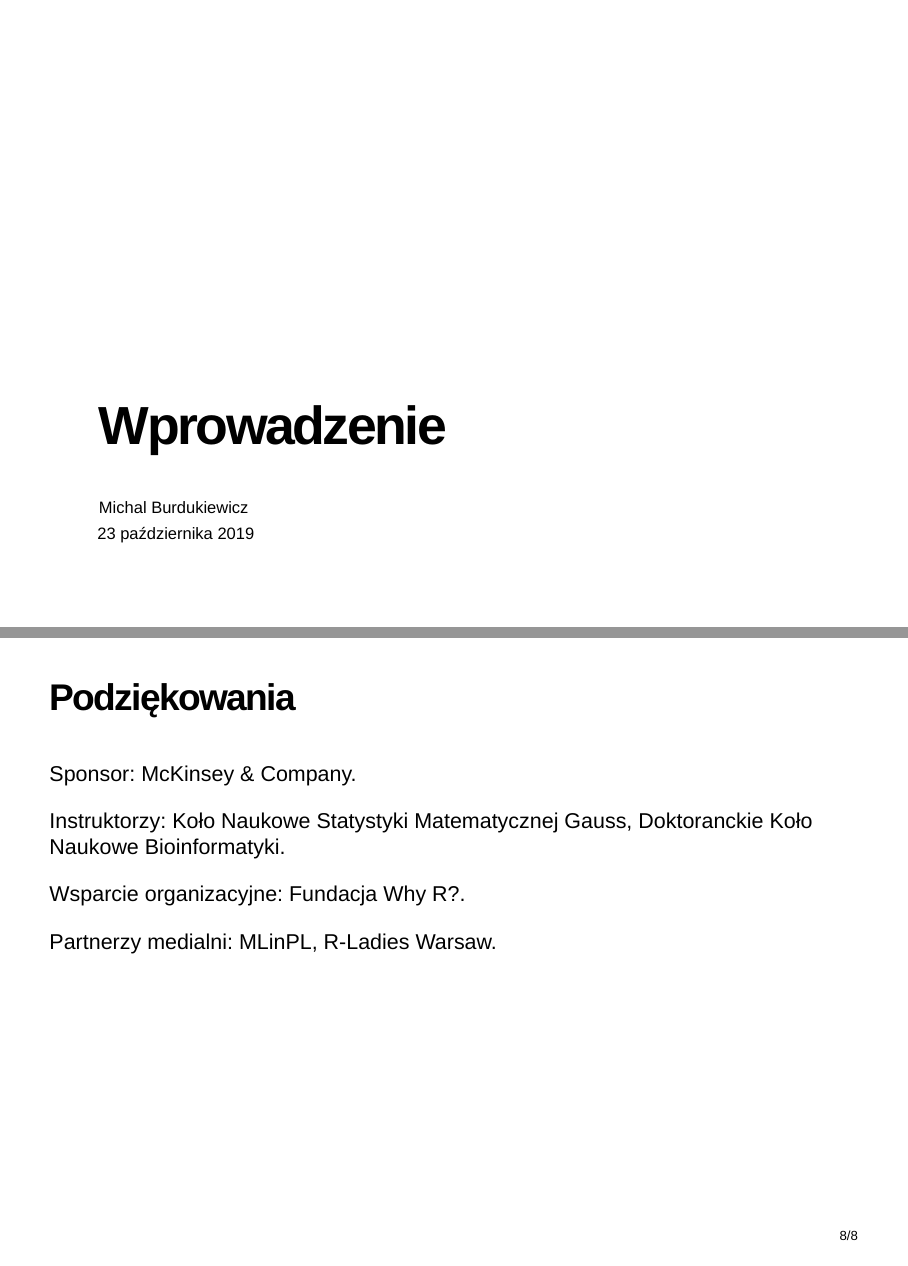
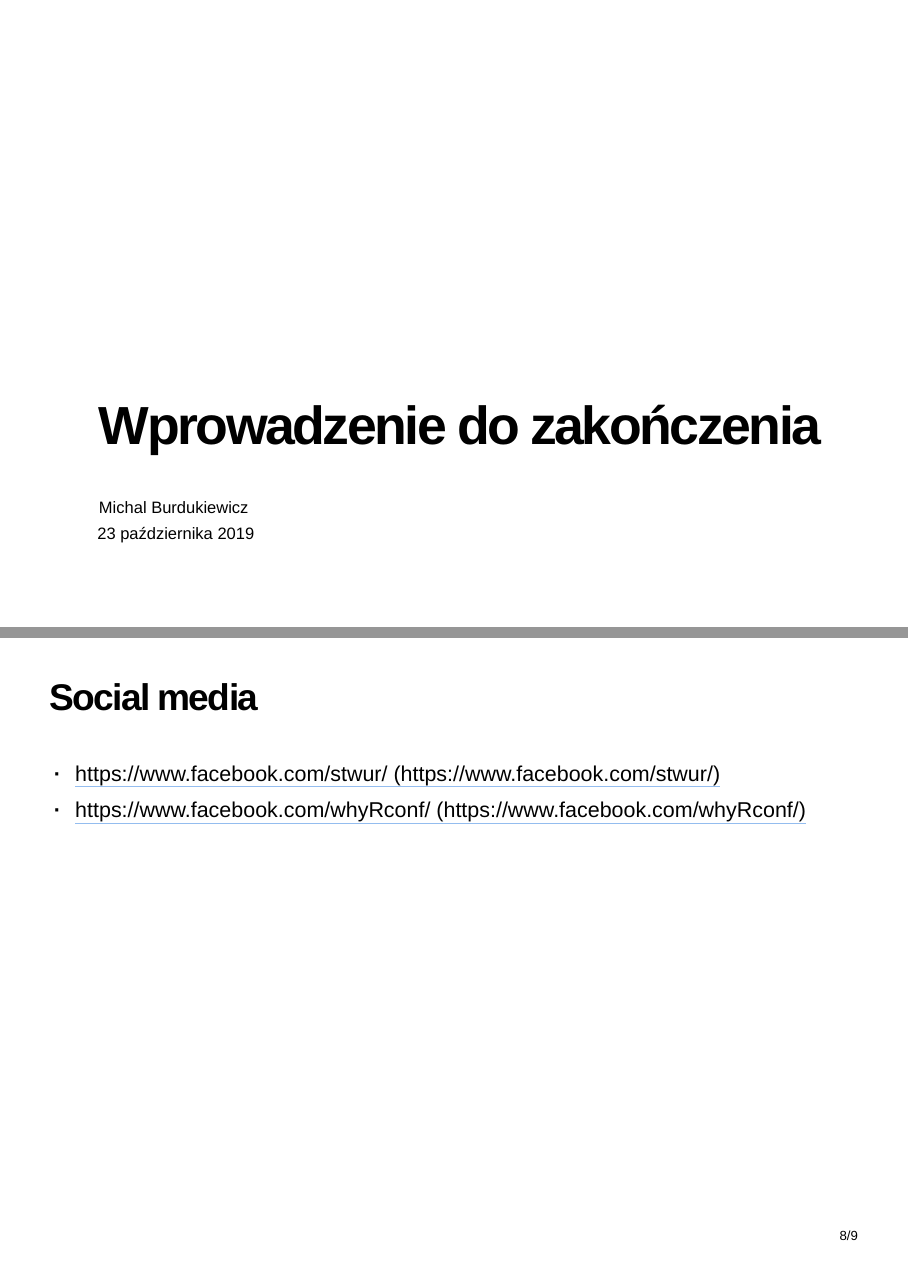
Before and after one commit to STWUR/eRementarz-23-11-2019, an R Markdown document (prezentacje/zakonczenie.Rmd): pages 1 and 8 of 8 before the commit and pages 1 and 8 of 9 after it, joined at a grey line. The pictures show the output file prezentacje/zakonczenie.html that the author committed with the source, opened offline.

Commit message:
added social media

```diff
--- a/prezentacje/zakonczenie.Rmd
+++ b/prezentacje/zakonczenie.Rmd
@@ -1,5 +1,5 @@
 ---
-title: "Wprowadzenie"
+title: "Wprowadzenie do zakończenia"
 author: "Michal Burdukiewicz"
 date: "23 października 2019"
 output:
@@ -80,6 +80,11 @@ Piotr Sobczyk, http://szychtawdanych.pl/
 
 <img src="nowe.jpg" height="70%" width="70%" class="center"/>
 
+## Social media
+
+ - https://www.facebook.com/stwur/
+ - https://www.facebook.com/whyRconf/
+
 ## Podziękowania
 
 Sponsor: McKinsey & Company.
```
Also changed, not shown: prezentacje/zakonczenie.html.
